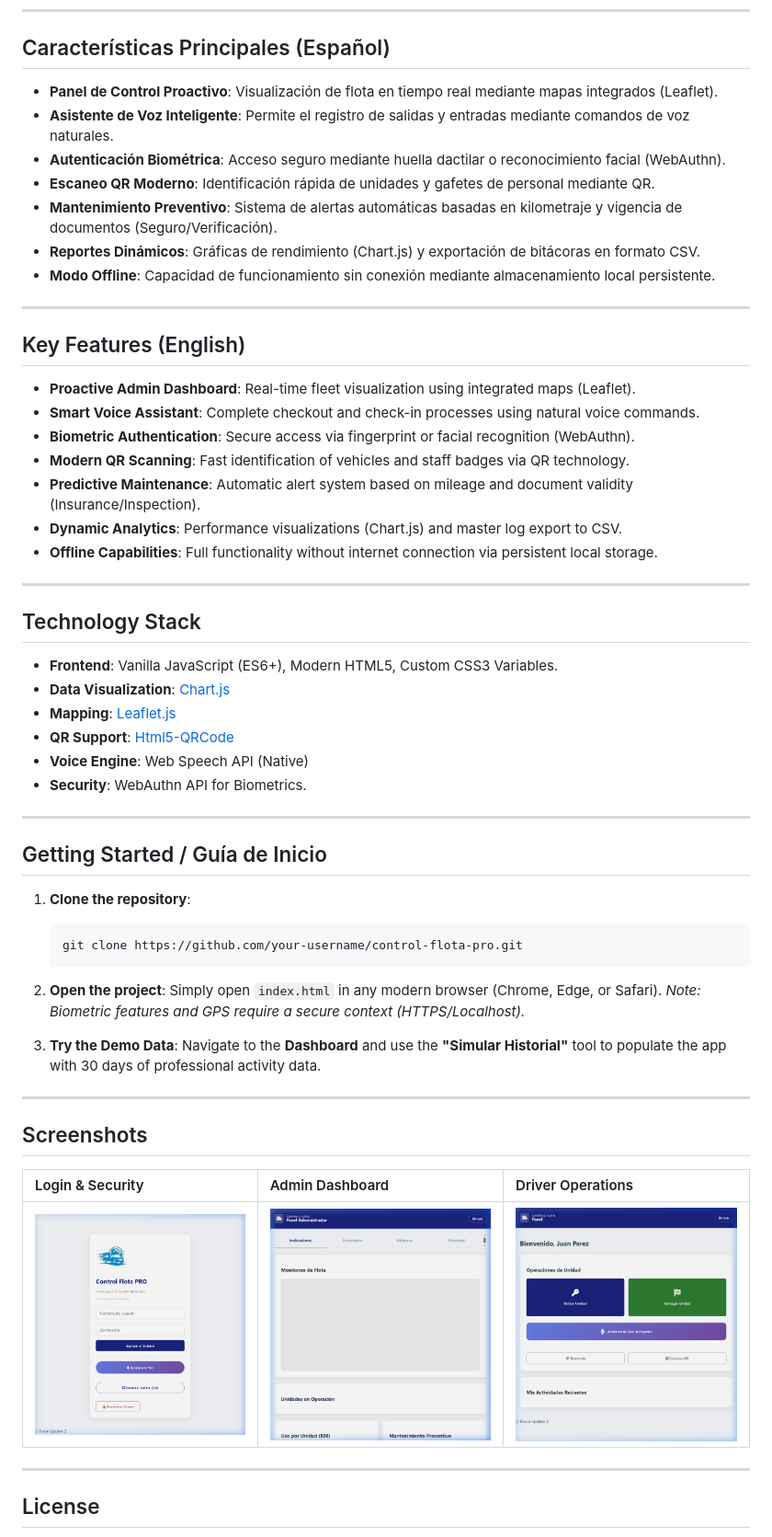
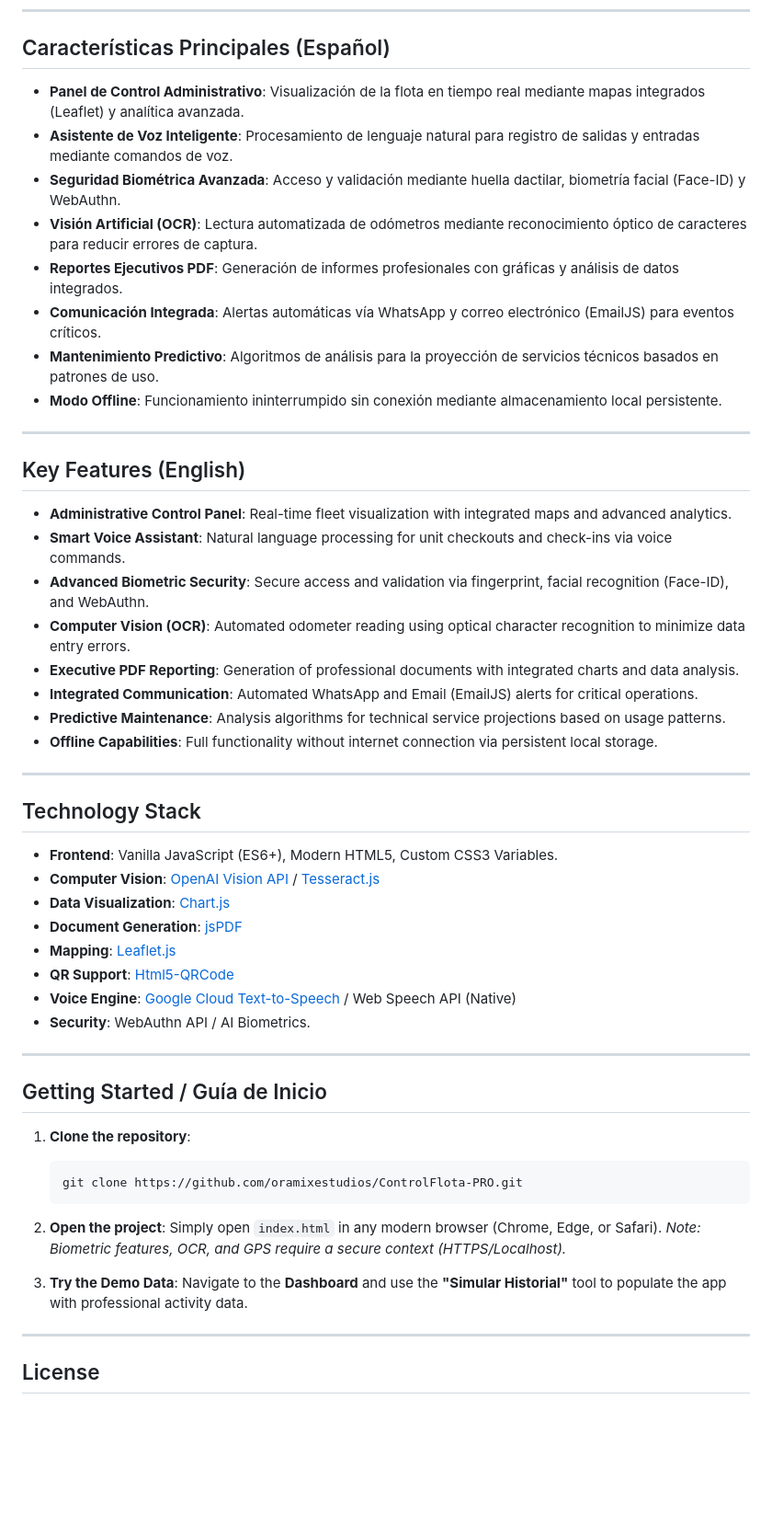
Before and after one commit to oramixestudios/ControlFlota-PRO, a Markdown page: README.md, the part around the change. Shown at 92% size. Drawn GitHub-style; blank space fills up the shorter version.

Commit message:
DEPLOYMENT: Enterprise update including OCR, Face-ID, and Graphical Reporting. Standardized documentation for professional compliance.

````diff
--- a/README.md
+++ b/README.md
@@ -11,24 +11,26 @@
 
 ## Características Principales (Español)
 
-- **Panel de Control Proactivo**: Visualización de flota en tiempo real mediante mapas integrados (Leaflet).
-- **Asistente de Voz Inteligente**: Permite el registro de salidas y entradas mediante comandos de voz naturales.
-- **Autenticación Biométrica**: Acceso seguro mediante huella dactilar o reconocimiento facial (WebAuthn).
-- **Escaneo QR Moderno**: Identificación rápida de unidades y gafetes de personal mediante QR.
-- **Mantenimiento Preventivo**: Sistema de alertas automáticas basadas en kilometraje y vigencia de documentos (Seguro/Verificación).
-- **Reportes Dinámicos**: Gráficas de rendimiento (Chart.js) y exportación de bitácoras en formato CSV.
-- **Modo Offline**: Capacidad de funcionamiento sin conexión mediante almacenamiento local persistente.
+- **Panel de Control Administrativo**: Visualización de la flota en tiempo real mediante mapas integrados (Leaflet) y analítica avanzada.
+- **Asistente de Voz Inteligente**: Procesamiento de lenguaje natural para registro de salidas y entradas mediante comandos de voz.
+- **Seguridad Biométrica Avanzada**: Acceso y validación mediante huella dactilar, biometría facial (Face-ID) y WebAuthn.
+- **Visión Artificial (OCR)**: Lectura automatizada de odómetros mediante reconocimiento óptico de caracteres para reducir errores de captura.
+- **Reportes Ejecutivos PDF**: Generación de informes profesionales con gráficas y análisis de datos integrados.
+- **Comunicación Integrada**: Alertas automáticas vía WhatsApp y correo electrónico (EmailJS) para eventos críticos.
+- **Mantenimiento Predictivo**: Algoritmos de análisis para la proyección de servicios técnicos basados en patrones de uso.
+- **Modo Offline**: Funcionamiento ininterrumpido sin conexión mediante almacenamiento local persistente.
 
 ---
 
 ## Key Features (English)
 
-- **Proactive Admin Dashboard**: Real-time fleet visualization using integrated maps (Leaflet).
-- **Smart Voice Assistant**: Complete checkout and check-in processes using natural voice commands.
-- **Biometric Authentication**: Secure access via fingerprint or facial recognition (WebAuthn).
-- **Modern QR Scanning**: Fast identification of vehicles and staff badges via QR technology.
-- **Predictive Maintenance**: Automatic alert system based on mileage and document validity (Insurance/Inspection).
-- **Dynamic Analytics**: Performance visualizations (Chart.js) and master log export to CSV.
+- **Administrative Control Panel**: Real-time fleet visualization with integrated maps and advanced analytics.
+- **Smart Voice Assistant**: Natural language processing for unit checkouts and check-ins via voice commands.
+- **Advanced Biometric Security**: Secure access and validation via fingerprint, facial recognition (Face-ID), and WebAuthn.
+- **Computer Vision (OCR)**: Automated odometer reading using optical character recognition to minimize data entry errors.
+- **Executive PDF Reporting**: Generation of professional documents with integrated charts and data analysis.
+- **Integrated Communication**: Automated WhatsApp and Email (EmailJS) alerts for critical operations.
+- **Predictive Maintenance**: Analysis algorithms for technical service projections based on usage patterns.
 - **Offline Capabilities**: Full functionality without internet connection via persistent local storage.
 
 ---
@@ -36,11 +38,13 @@
 ## Technology Stack
 
 - **Frontend**: Vanilla JavaScript (ES6+), Modern HTML5, Custom CSS3 Variables.
+- **Computer Vision**: [OpenAI Vision API](https://openai.com/) / [Tesseract.js](https://tesseract.projectnaptha.com/)
 - **Data Visualization**: [Chart.js](https://www.chartjs.org/)
+- **Document Generation**: [jsPDF](https://github.com/parallax/jsPDF)
 - **Mapping**: [Leaflet.js](https://leafletjs.com/)
 - **QR Support**: [Html5-QRCode](https://github.com/mebjas/html5-qrcode)
-- **Voice Engine**: Web Speech API (Native)
-- **Security**: WebAuthn API for Biometrics.
+- **Voice Engine**: [Google Cloud Text-to-Speech](https://cloud.google.com/text-to-speech) / Web Speech API (Native)
+- **Security**: WebAuthn API / AI Biometrics.
 
 ---
 
@@ -48,22 +52,14 @@
 
 1. **Clone the repository**:
    ```bash
-   git clone https://github.com/your-username/control-flota-pro.git
+   git clone https://github.com/oramixestudios/ControlFlota-PRO.git
    ```
 2. **Open the project**:
    Simply open `index.html` in any modern browser (Chrome, Edge, or Safari).
-   *Note: Biometric features and GPS require a secure context (HTTPS/Localhost).*
+   *Note: Biometric features, OCR, and GPS require a secure context (HTTPS/Localhost).*
 
 3. **Try the Demo Data**:
-   Navigate to the **Dashboard** and use the **"Simular Historial"** tool to populate the app with 30 days of professional activity data.
-
----
-
-## Screenshots
-
-| Login & Security | Admin Dashboard | Driver Operations |
-| :--- | :--- | :--- |
-| ![Login UI](screenshots/login_ui.png) | ![Admin View](screenshots/admin_view.png) | ![User View](screenshots/user_view.png) |
+   Navigate to the **Dashboard** and use the **"Simular Historial"** tool to populate the app with professional activity data.
 
 ---
 
````
